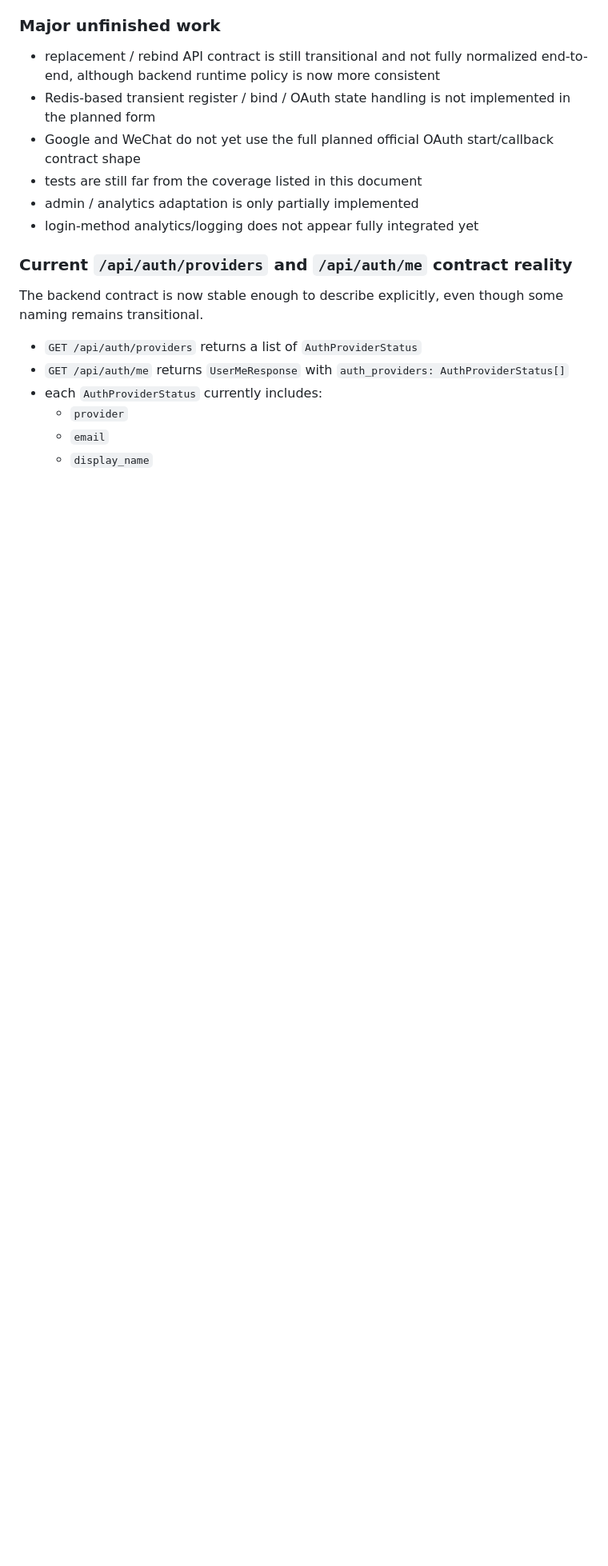
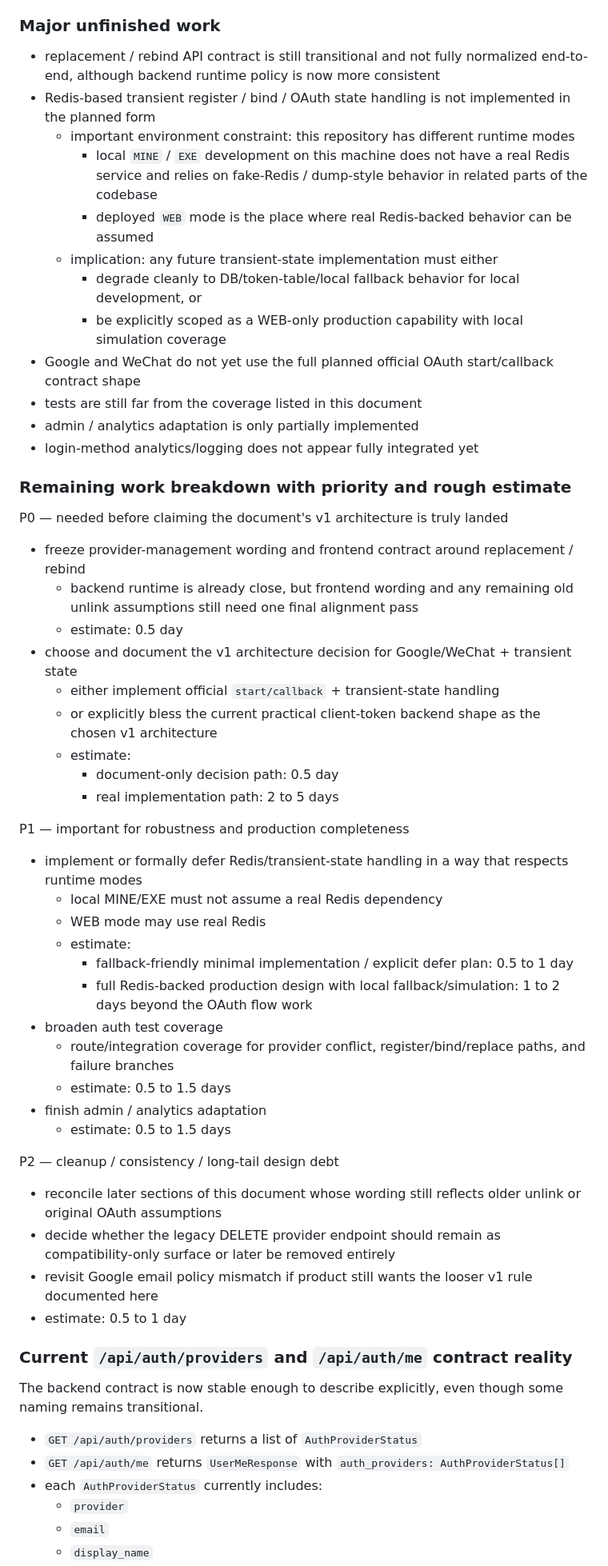
Before and after one commit to jengzang/dialects-backend, a Markdown page: docs/architecture/multi_auth_account_linking_plan.md, the part around the change. Shown at 80% size. GitHub-like rendering; blank space fills up the shorter version.

Commit message:
docs: add auth remaining-work priorities and runtime notes
- add P0/P1/P2 remaining-work breakdown with rough estimates\n- document MINE/EXE local fake-redis vs WEB real-redis constraint for auth transient-state planning

```diff
--- a/docs/architecture/multi_auth_account_linking_plan.md
+++ b/docs/architecture/multi_auth_account_linking_plan.md
@@ -95,10 +95,48 @@ The current codebase does not fully match the original planned shape. These diff
 
 - replacement / rebind API contract is still transitional and not fully normalized end-to-end, although backend runtime policy is now more consistent
 - Redis-based transient register / bind / OAuth state handling is not implemented in the planned form
+  - important environment constraint: this repository has different runtime modes
+    - local `MINE` / `EXE` development on this machine does not have a real Redis service and relies on fake-Redis / dump-style behavior in related parts of the codebase
+    - deployed `WEB` mode is the place where real Redis-backed behavior can be assumed
+  - implication: any future transient-state implementation must either
+    - degrade cleanly to DB/token-table/local fallback behavior for local development, or
+    - be explicitly scoped as a WEB-only production capability with local simulation coverage
 - Google and WeChat do not yet use the full planned official OAuth start/callback contract shape
 - tests are still far from the coverage listed in this document
 - admin / analytics adaptation is only partially implemented
 - login-method analytics/logging does not appear fully integrated yet
+
+### Remaining work breakdown with priority and rough estimate
+
+P0 — needed before claiming the document's v1 architecture is truly landed
+- freeze provider-management wording and frontend contract around replacement / rebind
+  - backend runtime is already close, but frontend wording and any remaining old unlink assumptions still need one final alignment pass
+  - estimate: 0.5 day
+- choose and document the v1 architecture decision for Google/WeChat + transient state
+  - either implement official `start/callback` + transient-state handling
+  - or explicitly bless the current practical client-token backend shape as the chosen v1 architecture
+  - estimate:
+    - document-only decision path: 0.5 day
+    - real implementation path: 2 to 5 days
+
+P1 — important for robustness and production completeness
+- implement or formally defer Redis/transient-state handling in a way that respects runtime modes
+  - local MINE/EXE must not assume a real Redis dependency
+  - WEB mode may use real Redis
+  - estimate:
+    - fallback-friendly minimal implementation / explicit defer plan: 0.5 to 1 day
+    - full Redis-backed production design with local fallback/simulation: 1 to 2 days beyond the OAuth flow work
+- broaden auth test coverage
+  - route/integration coverage for provider conflict, register/bind/replace paths, and failure branches
+  - estimate: 0.5 to 1.5 days
+- finish admin / analytics adaptation
+  - estimate: 0.5 to 1.5 days
+
+P2 — cleanup / consistency / long-tail design debt
+- reconcile later sections of this document whose wording still reflects older unlink or original OAuth assumptions
+- decide whether the legacy DELETE provider endpoint should remain as compatibility-only surface or later be removed entirely
+- revisit Google email policy mismatch if product still wants the looser v1 rule documented here
+- estimate: 0.5 to 1 day
 ### Current `/api/auth/providers` and `/api/auth/me` contract reality
 
 The backend contract is now stable enough to describe explicitly, even though some naming remains transitional.
```
